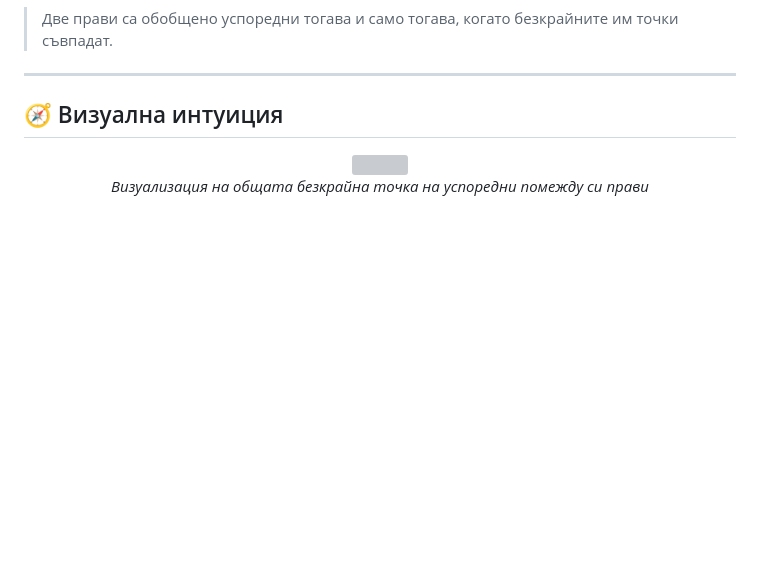
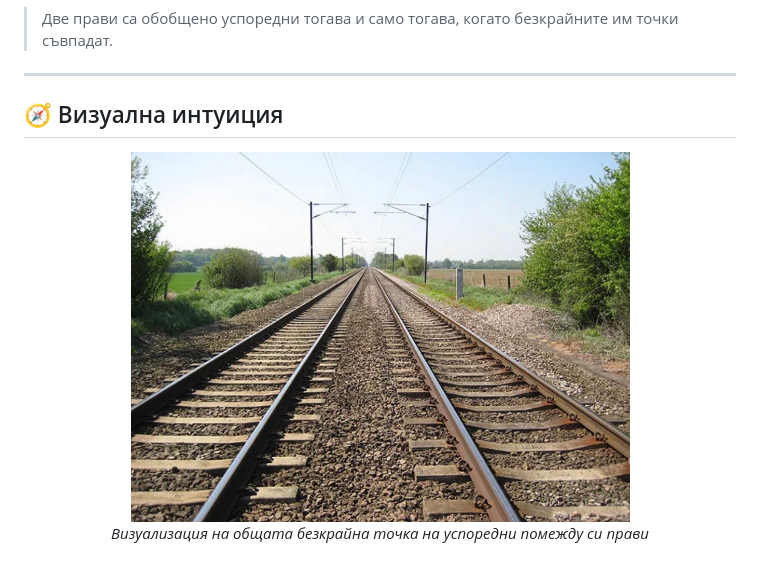
Before and after one commit to NikolaT24/Geometry, a Markdown page: Extended-Euclidean-Spaces-And-Affine-Transformations/Tips-And-Tricks.md, the part around the change. GitHub-like rendering; blank space fills up the shorter version; grey boxes are pictures that could not be loaded.

```diff
--- a/Extended-Euclidean-Spaces-And-Affine-Transformations/Tips-And-Tricks.md
+++ b/Extended-Euclidean-Spaces-And-Affine-Transformations/Tips-And-Tricks.md
@@ -86,7 +86,7 @@
 ## 🧭 Визуална интуиция
 
 <p align="center">
-  <img src="images/rails.png" width="500"/><br>
+  <img src="images/IMG_1074.jpeg" width="500"/><br>
   <em>Визуализация на общата безкрайна точка на успоредни помежду си прави</em>
 </p>
 
```
